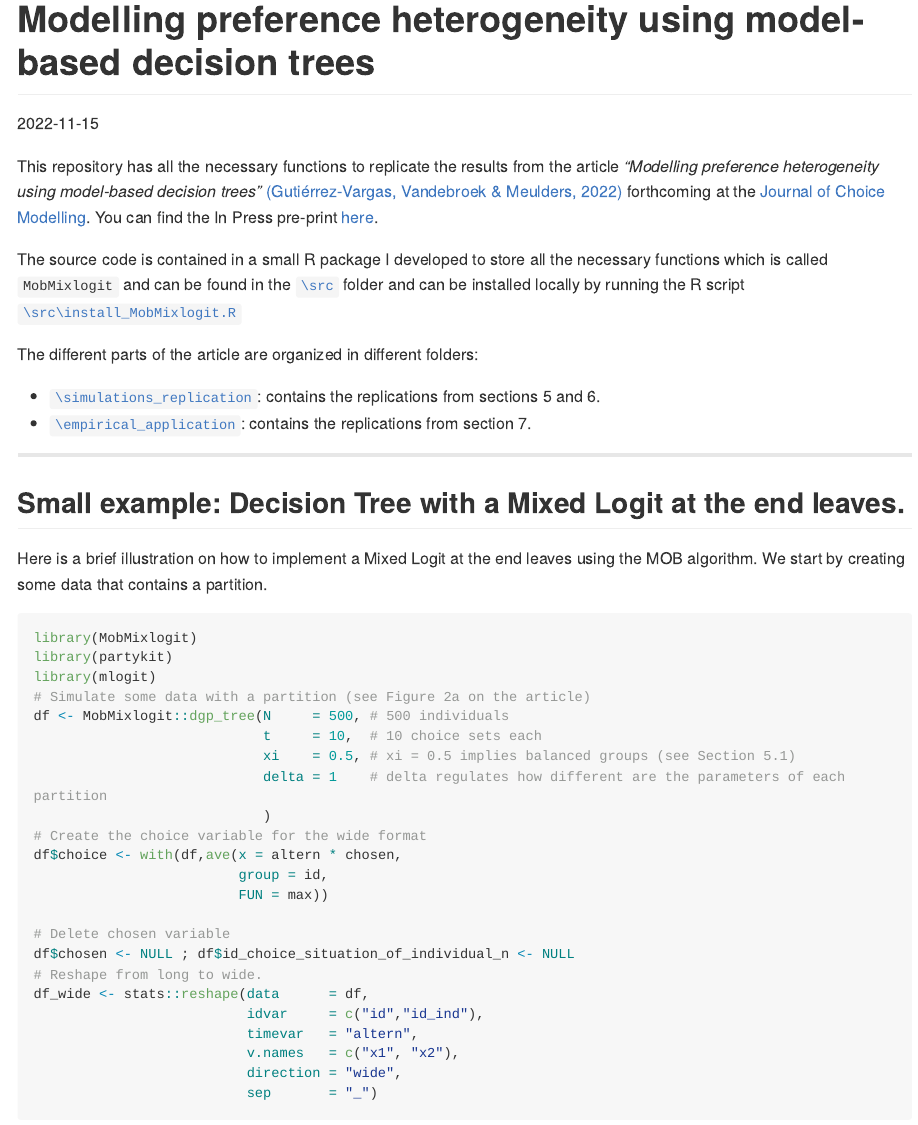
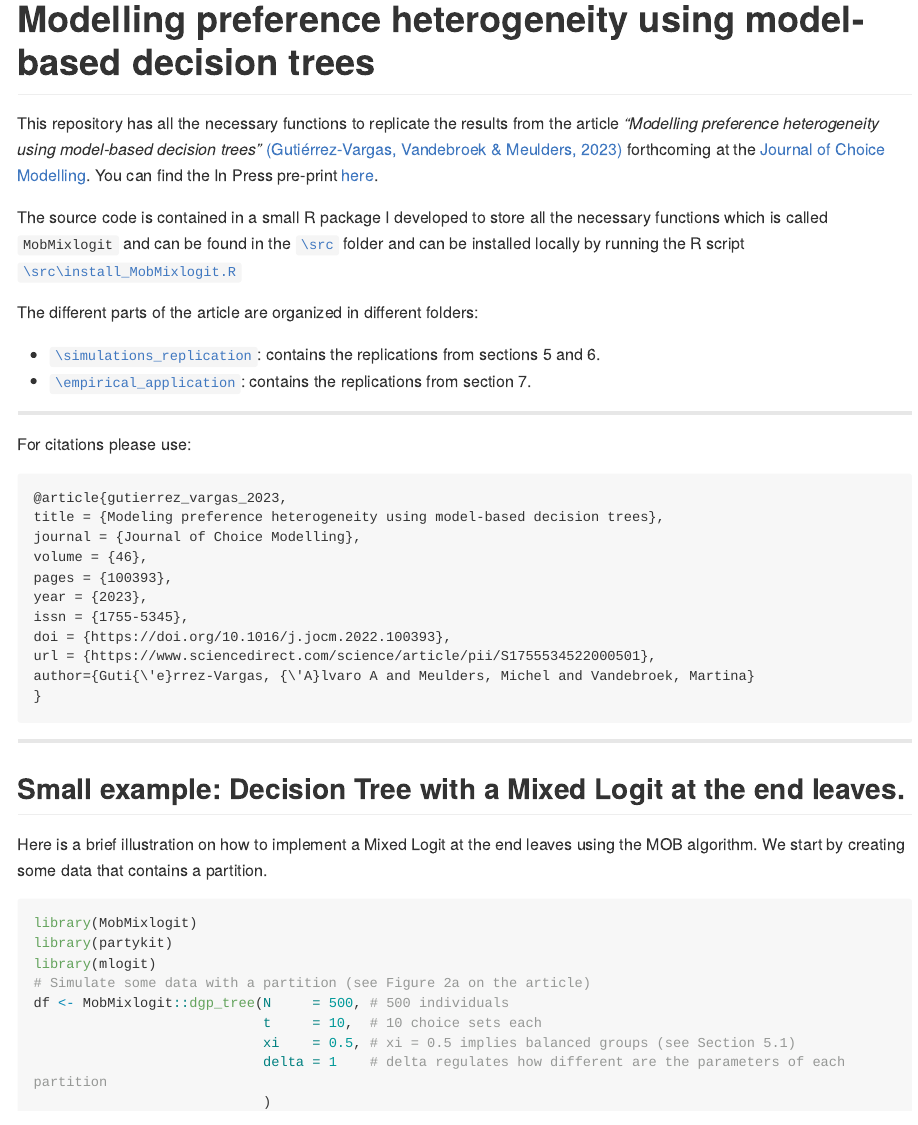
Before and after one commit to alvarogutyerrez/mobmixl, an R Markdown document (README.Rmd): the page in a window 1100 px wide, from its top. The pictures show the output file README.md that the author committed with the source, drawn offline in the style of GitHub; long lines of code are wrapped.

Commit message:
citation added

````diff
--- a/README.Rmd
+++ b/README.Rmd
@@ -1,10 +1,9 @@
 ---
 title: "Modelling preference heterogeneity using model-based decision trees"
 output: github_document
-date: '2022-11-15'
 ---
 
-This repository has all the necessary functions to replicate the results from the article *"Modelling preference heterogeneity using model-based decision trees"* [(Gutiérrez-Vargas, Vandebroek & Meulders, 2022)](https://www.sciencedirect.com/science/article/pii/S1755534522000501) forthcoming at the [Journal of Choice Modelling](https://www.sciencedirect.com/journal/journal-of-choice-modelling). You can find the In Press pre-print [here](https://www.sciencedirect.com/science/article/pii/S1755534522000501).
+This repository has all the necessary functions to replicate the results from the article *"Modelling preference heterogeneity using model-based decision trees"* [(Gutiérrez-Vargas, Vandebroek & Meulders, 2023)](https://www.sciencedirect.com/science/article/pii/S1755534522000501) forthcoming at the [Journal of Choice Modelling](https://www.sciencedirect.com/journal/journal-of-choice-modelling). You can find the In Press pre-print [here](https://www.sciencedirect.com/science/article/pii/S1755534522000501).
 
 The source code is contained in a small R package I developed to store all the necessary functions which is called `MobMixlogit` and can be found in the [`\src`](https://github.com/alvarogutyerrez/mobmixl/tree/main/src) folder and can be installed locally by running the R script [`\src\install_MobMixlogit.R`](https://github.com/alvarogutyerrez/mobmixl/blob/main/src/install_MobMixlogit.R)
 
@@ -12,6 +11,24 @@ The different parts of the article are organized in different folders:
 
 -   [`\simulations_replication`](https://github.com/alvarogutyerrez/mobmixl/tree/main/simulations_replication): contains the replications from sections 5 and 6.
 -   [`\empirical_application`](https://github.com/alvarogutyerrez/mobmixl/tree/main/empirical_application): contains the replications from section 7.
+
+------------------------------------------------------------------------
+
+For citations please use:
+
+```
+@article{gutierrez_vargas_2023,
+title = {Modeling preference heterogeneity using model-based decision trees},
+journal = {Journal of Choice Modelling},
+volume = {46},
+pages = {100393},
+year = {2023},
+issn = {1755-5345},
+doi = {https://doi.org/10.1016/j.jocm.2022.100393},
+url = {https://www.sciencedirect.com/science/article/pii/S1755534522000501},
+author={Guti{\'e}rrez-Vargas, {\'A}lvaro A and Meulders, Michel and Vandebroek, Martina}
+}
+```
 
 ------------------------------------------------------------------------
 
````
Also changed, not shown: README.md.
